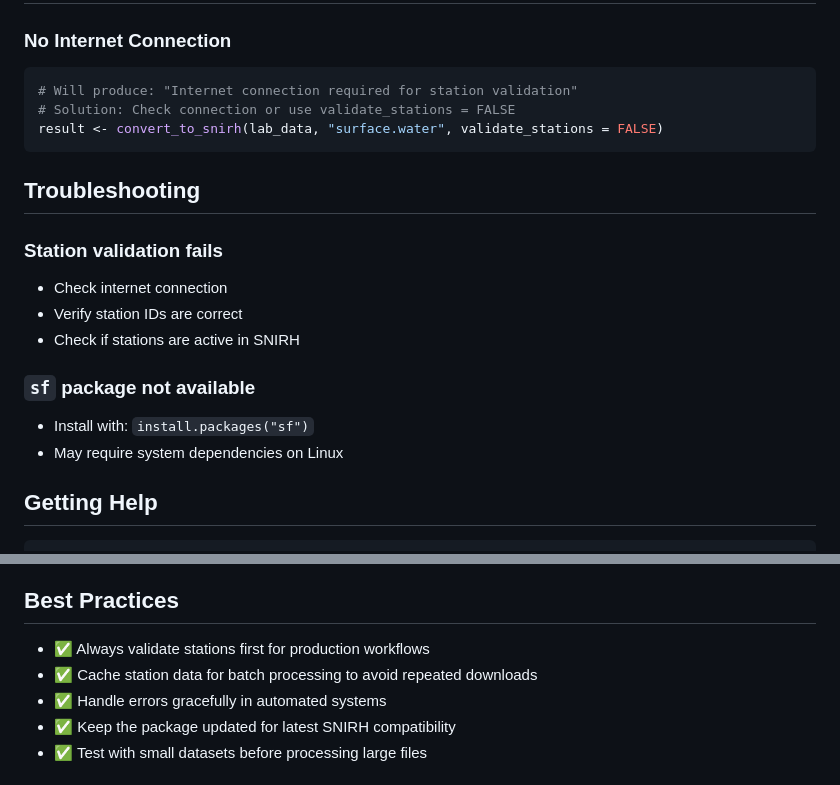
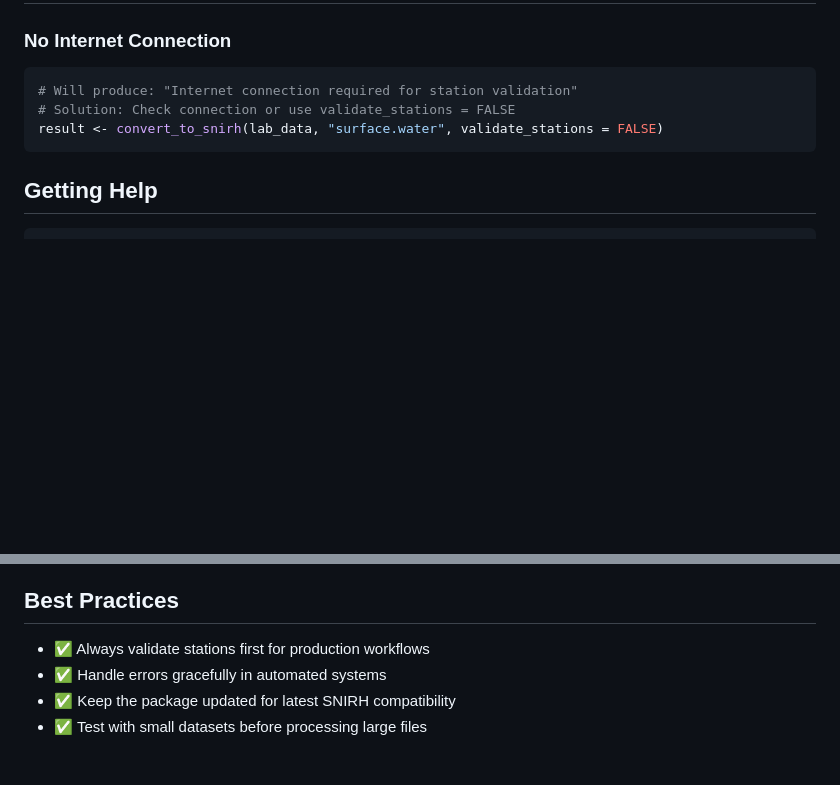
Before and after one commit to lpereira-ue/snirh.lab, a Markdown page: README.md, 2 parts joined by grey strips. GitHub-like rendering; blank space fills up the shorter version.

Commit message:
Removed Troubleshooting section

````diff
--- a/README.md
+++ b/README.md
@@ -148,19 +148,6 @@ try(convert_to_snirh(bad_data, "surface.water"))
 result <- convert_to_snirh(lab_data, "surface.water", validate_stations = FALSE)
 ```
 
-## Troubleshooting
-
-### Station validation fails
-
--   Check internet connection
--   Verify station IDs are correct
--   Check if stations are active in SNIRH
-
-### `sf` package not available
-
--   Install with: `install.packages("sf")`
--   May require system dependencies on Linux
-
 ## Getting Help
 
 ``` r
@@ -179,7 +166,6 @@ list_snirh_parameters("all")
 ## Best Practices
 
 -   ✅ Always validate stations first for production workflows
--   ✅ Cache station data for batch processing to avoid repeated downloads
 -   ✅ Handle errors gracefully in automated systems
 -   ✅ Keep the package updated for latest SNIRH compatibility
 -   ✅ Test with small datasets before processing large files
````
